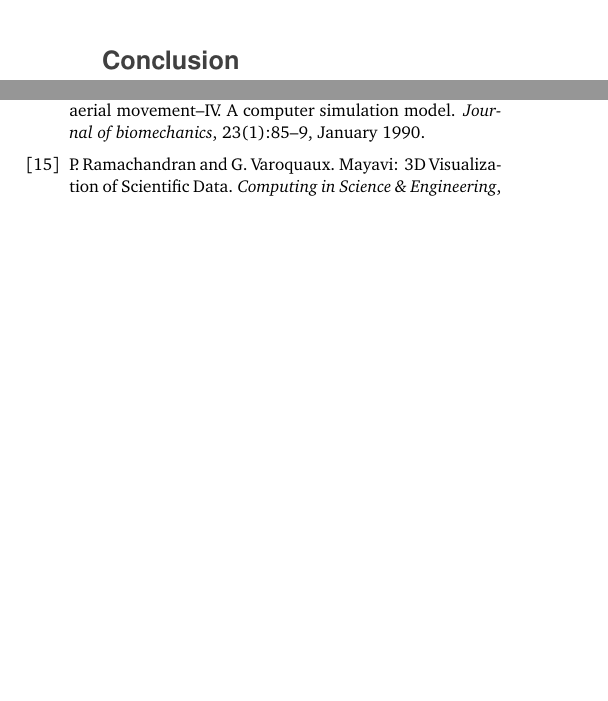
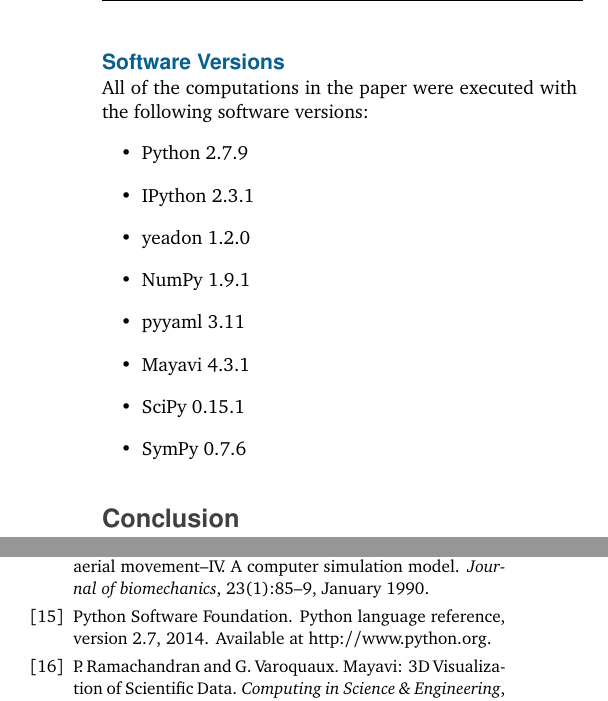
Before and after one commit to chrisdembia/python-yeadon-paper, a LaTeX paper (main.tex): two parts of the columns of page 12 of 13, joined at a grey line, cut at the place of the change, the shorter picture padded with empty space. Compiled offline with pdfLaTeX.

Commit message:
Adds Python citation, version pins, and note about Python 2.7 dep.
Fixes issue #45.

```diff
--- a/main.tex
+++ b/main.tex
@@ -733,6 +735,20 @@
 \href{http://opensource.org/licenses/BSD-3-Clause}{3 clause BSD license} which
 permits both non-commercial and commercial use.
 
+\subsection*{Software Versions}
+All of the computations in the paper were executed with the following software
+versions:
+\begin{itemize}
+  \item Python 2.7.9
+  \item IPython 2.3.1
+  \item yeadon 1.2.0
+  \item NumPy 1.9.1
+  \item pyyaml 3.11
+  \item Mayavi 4.3.1
+  \item SciPy 0.15.1
+  \item SymPy 0.7.6
+\end{itemize}
+
 \section*{Conclusion}
 We have presented an open source software package that implements a widely used
 inertial model of a human. This package is available in public repositories
```
Also changed, not shown: humaninertia.bib (+6 -0 lines), main.tex (12 more changed lines).
